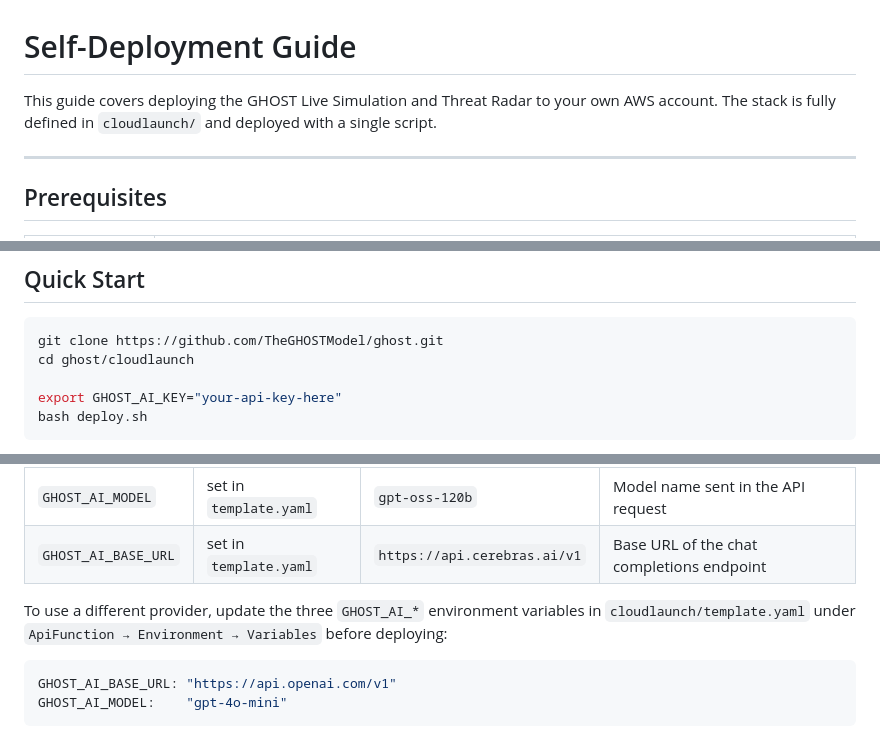
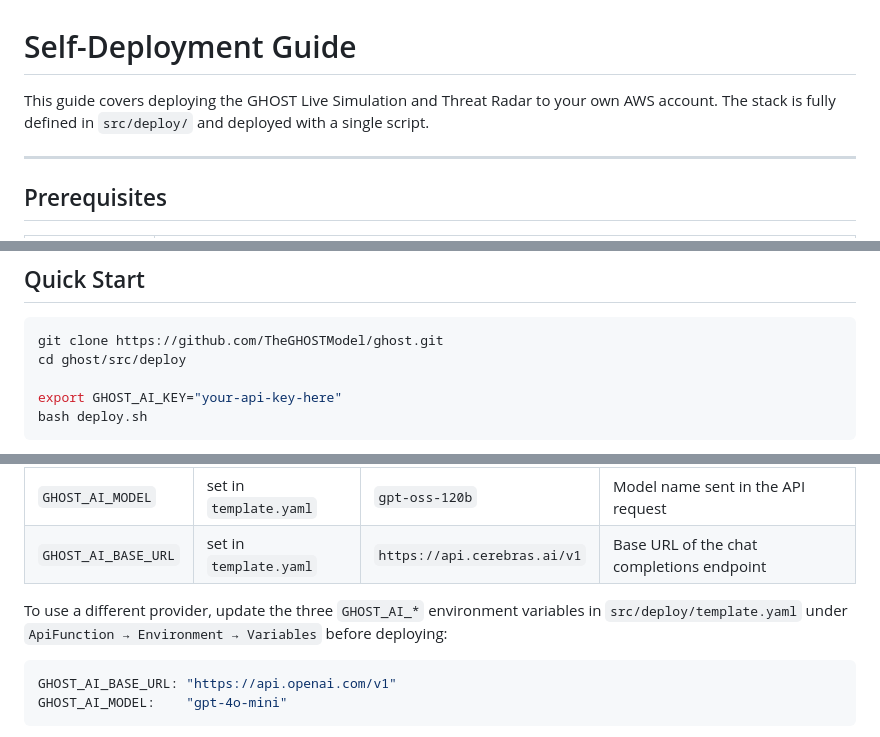
Before and after one commit to TheGHOSTModel/ghost, a Markdown page: docs/deploy.md, 3 parts joined by grey strips. GitHub-like rendering.

Commit message:
docs: replace cloudlaunch/ path references with src/deploy/

````diff
--- a/docs/deploy.md
+++ b/docs/deploy.md
@@ -1,6 +1,6 @@
 # Self-Deployment Guide
 
-This guide covers deploying the GHOST Live Simulation and Threat Radar to your own AWS account. The stack is fully defined in `cloudlaunch/` and deployed with a single script.
+This guide covers deploying the GHOST Live Simulation and Threat Radar to your own AWS account. The stack is fully defined in `src/deploy/` and deployed with a single script.
 
 ---
 
@@ -20,7 +20,7 @@ This guide covers deploying the GHOST Live Simulation and Threat Radar to your o
 
 ```bash
 git clone https://github.com/TheGHOSTModel/ghost.git
-cd ghost/cloudlaunch
+cd ghost/src/deploy
 
 export GHOST_AI_KEY="your-api-key-here"
 bash deploy.sh
@@ -74,7 +74,7 @@ The GHOST AI harm-detection component uses an **OpenAI-compatible chat completio
 | `GHOST_AI_MODEL` | set in `template.yaml` | `gpt-oss-120b` | Model name sent in the API request |
 | `GHOST_AI_BASE_URL` | set in `template.yaml` | `https://api.cerebras.ai/v1` | Base URL of the chat completions endpoint |
 
-To use a different provider, update the three `GHOST_AI_*` environment variables in `cloudlaunch/template.yaml` under `ApiFunction → Environment → Variables` before deploying:
+To use a different provider, update the three `GHOST_AI_*` environment variables in `src/deploy/template.yaml` under `ApiFunction → Environment → Variables` before deploying:
 
 ```yaml
 GHOST_AI_BASE_URL: "https://api.openai.com/v1"
````
Also changed, not shown: docs/architecture.md (+2 -2 lines).
